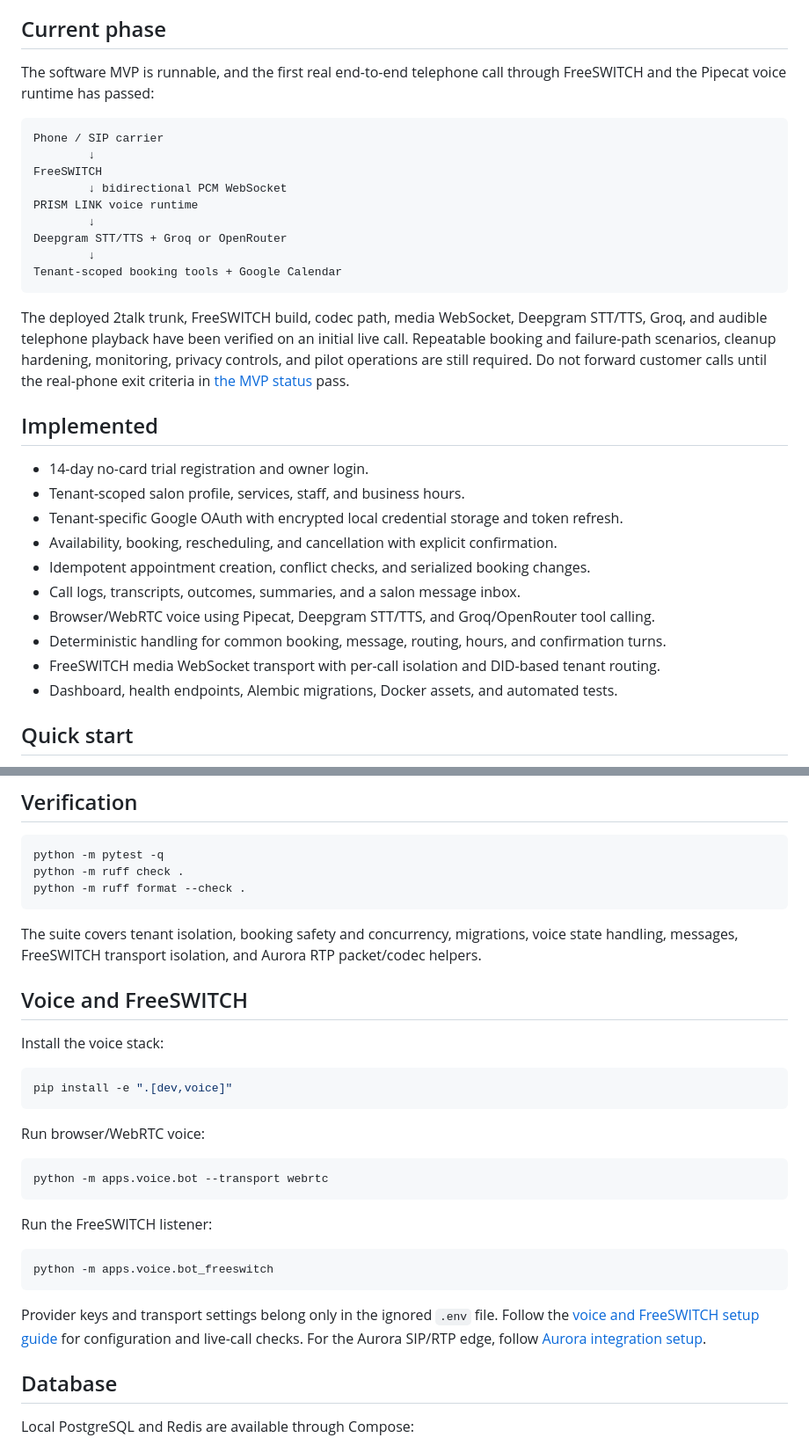
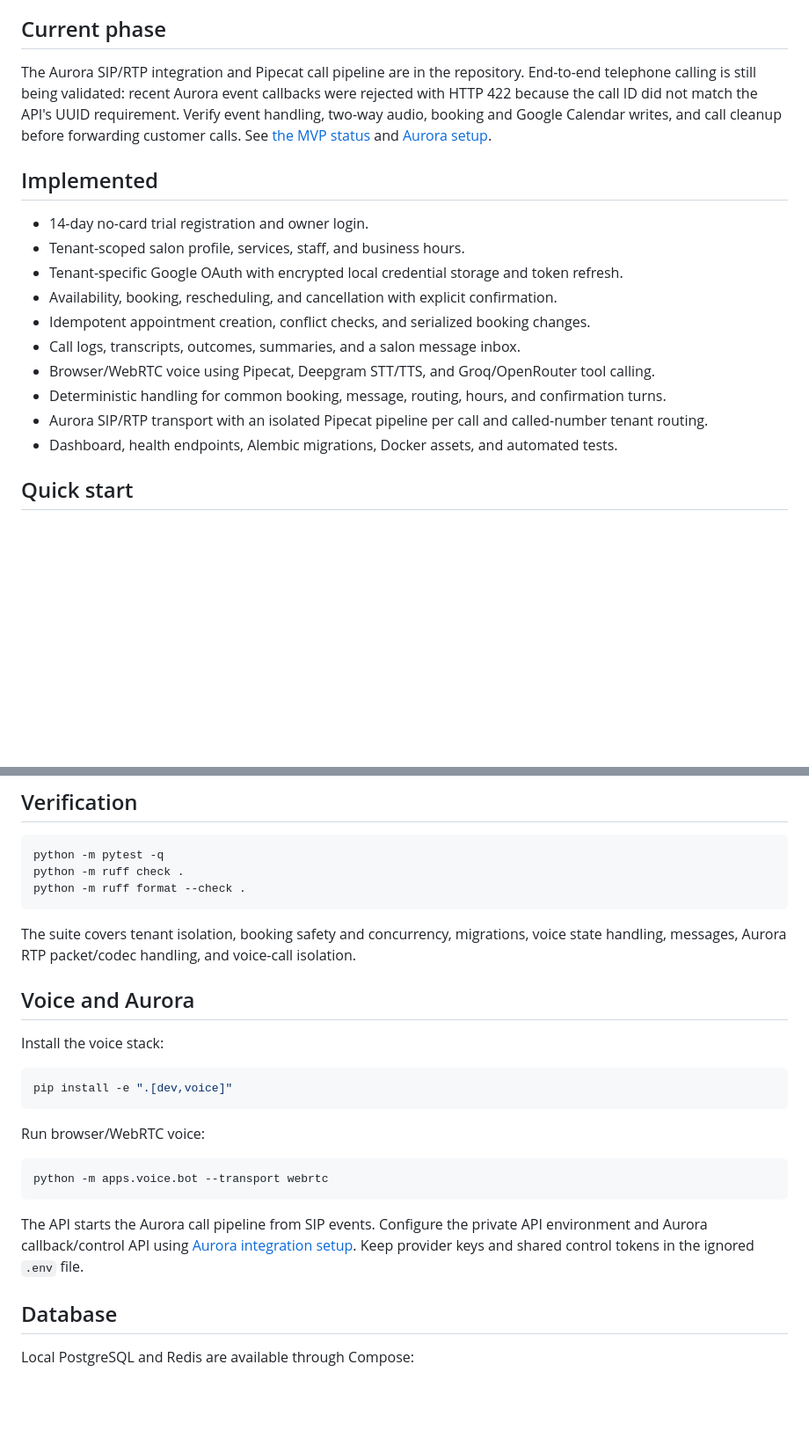
Before and after one commit to Karl-Prism-Link/Prismlink-MVP, a Markdown page: README.md, 2 parts joined by grey strips. Shown at 88% size. GitHub-like rendering; blank space fills up the shorter version.

Commit message:
Replace legacy telephony references with Aurora

````diff
--- a/README.md
+++ b/README.md
@@ -5,26 +5,11 @@ handles appointment workflows, records messages, and persists call outcomes for
 
 ## Current phase
 
-The software MVP is runnable, and the first real end-to-end telephone call through FreeSWITCH and
-the Pipecat voice runtime has passed:
-
-```text
-Phone / SIP carrier
-        ↓
-FreeSWITCH
-        ↓ bidirectional PCM WebSocket
-PRISM LINK voice runtime
-        ↓
-Deepgram STT/TTS + Groq or OpenRouter
-        ↓
-Tenant-scoped booking tools + Google Calendar
-```
-
-The deployed 2talk trunk, FreeSWITCH build, codec path, media WebSocket, Deepgram STT/TTS, Groq, and
-audible telephone playback have been verified on an initial live call. Repeatable booking and
-failure-path scenarios, cleanup hardening, monitoring, privacy controls, and pilot operations are
-still required. Do not forward customer calls until the real-phone exit criteria in
-[the MVP status](docs/MVP_STATUS.md) pass.
+The Aurora SIP/RTP integration and Pipecat call pipeline are in the repository. End-to-end telephone
+calling is still being validated: recent Aurora event callbacks were rejected with HTTP 422 because
+the call ID did not match the API's UUID requirement. Verify event handling, two-way audio, booking
+and Google Calendar writes, and call cleanup before forwarding customer calls. See
+[the MVP status](docs/MVP_STATUS.md) and [Aurora setup](docs/AURORA_SETUP.md).
 
 ## Implemented
 
@@ -36,7 +21,7 @@ still required. Do not forward customer calls until the real-phone exit criteria
 - Call logs, transcripts, outcomes, summaries, and a salon message inbox.
 - Browser/WebRTC voice using Pipecat, Deepgram STT/TTS, and Groq/OpenRouter tool calling.
 - Deterministic handling for common booking, message, routing, hours, and confirmation turns.
-- FreeSWITCH media WebSocket transport with per-call isolation and DID-based tenant routing.
+- Aurora SIP/RTP transport with an isolated Pipecat pipeline per call and called-number tenant routing.
 - Dashboard, health endpoints, Alembic migrations, Docker assets, and automated tests.
 
 ## Quick start
@@ -64,9 +49,9 @@ python -m ruff format --check .
 ```
 
 The suite covers tenant isolation, booking safety and concurrency, migrations, voice state
-handling, messages, FreeSWITCH transport isolation, and Aurora RTP packet/codec helpers.
+handling, messages, Aurora RTP packet/codec handling, and voice-call isolation.
 
-## Voice and FreeSWITCH
+## Voice and Aurora
 
 Install the voice stack:
 
@@ -80,15 +65,9 @@ Run browser/WebRTC voice:
 python -m apps.voice.bot --transport webrtc
 ```
 
-Run the FreeSWITCH listener:
-
-```powershell
-python -m apps.voice.bot_freeswitch
-```
-
-Provider keys and transport settings belong only in the ignored `.env` file. Follow the
-[voice and FreeSWITCH setup guide](docs/VOICE_SETUP.md) for configuration and live-call checks.
-For the Aurora SIP/RTP edge, follow [Aurora integration setup](docs/AURORA_SETUP.md).
+The API starts the Aurora call pipeline from SIP events. Configure the private API environment and
+Aurora callback/control API using [Aurora integration setup](docs/AURORA_SETUP.md). Keep provider
+keys and shared control tokens in the ignored `.env` file.
 
 ## Database
 
````
Also changed, not shown: other parts of README.md (+2 -2 lines).
